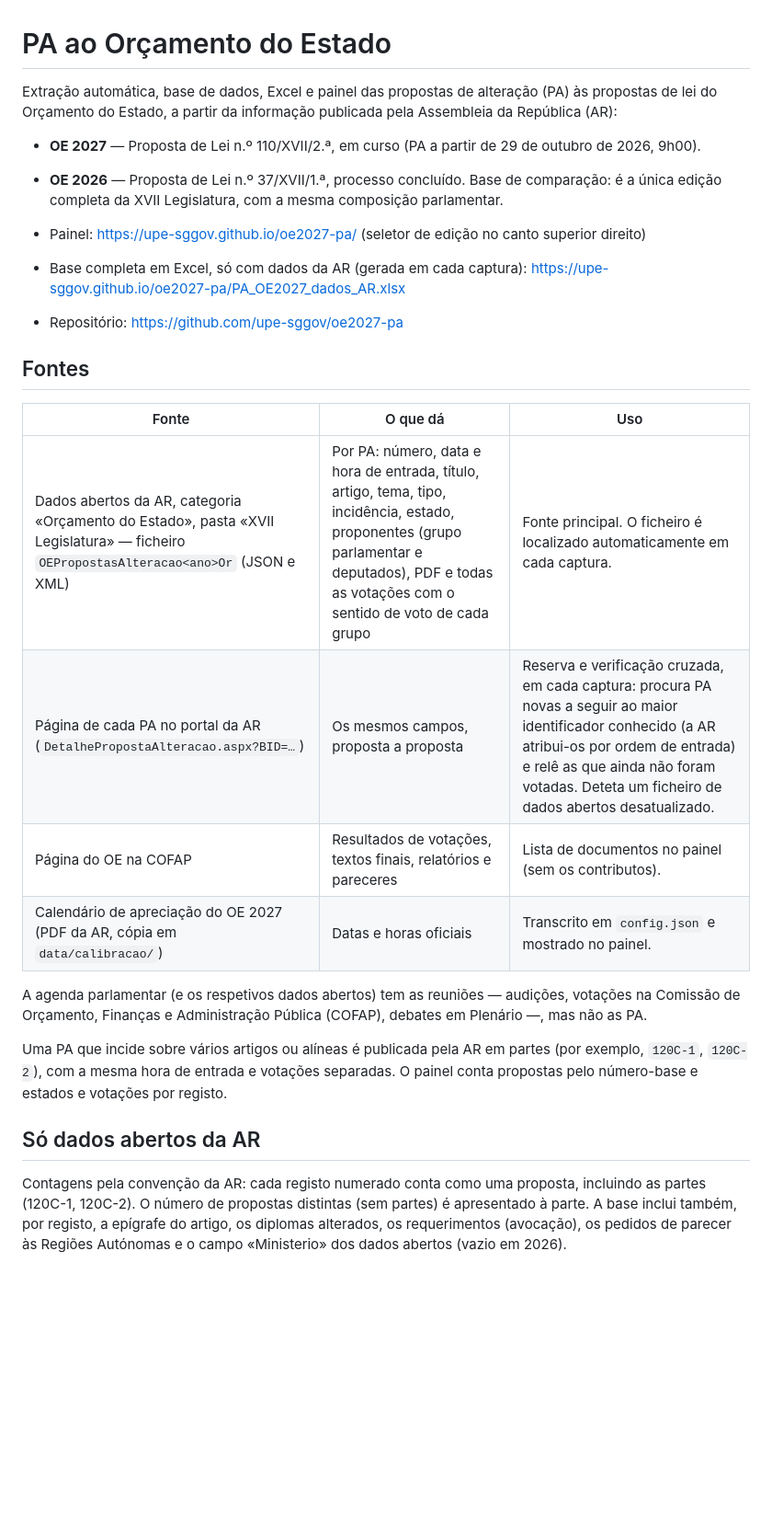
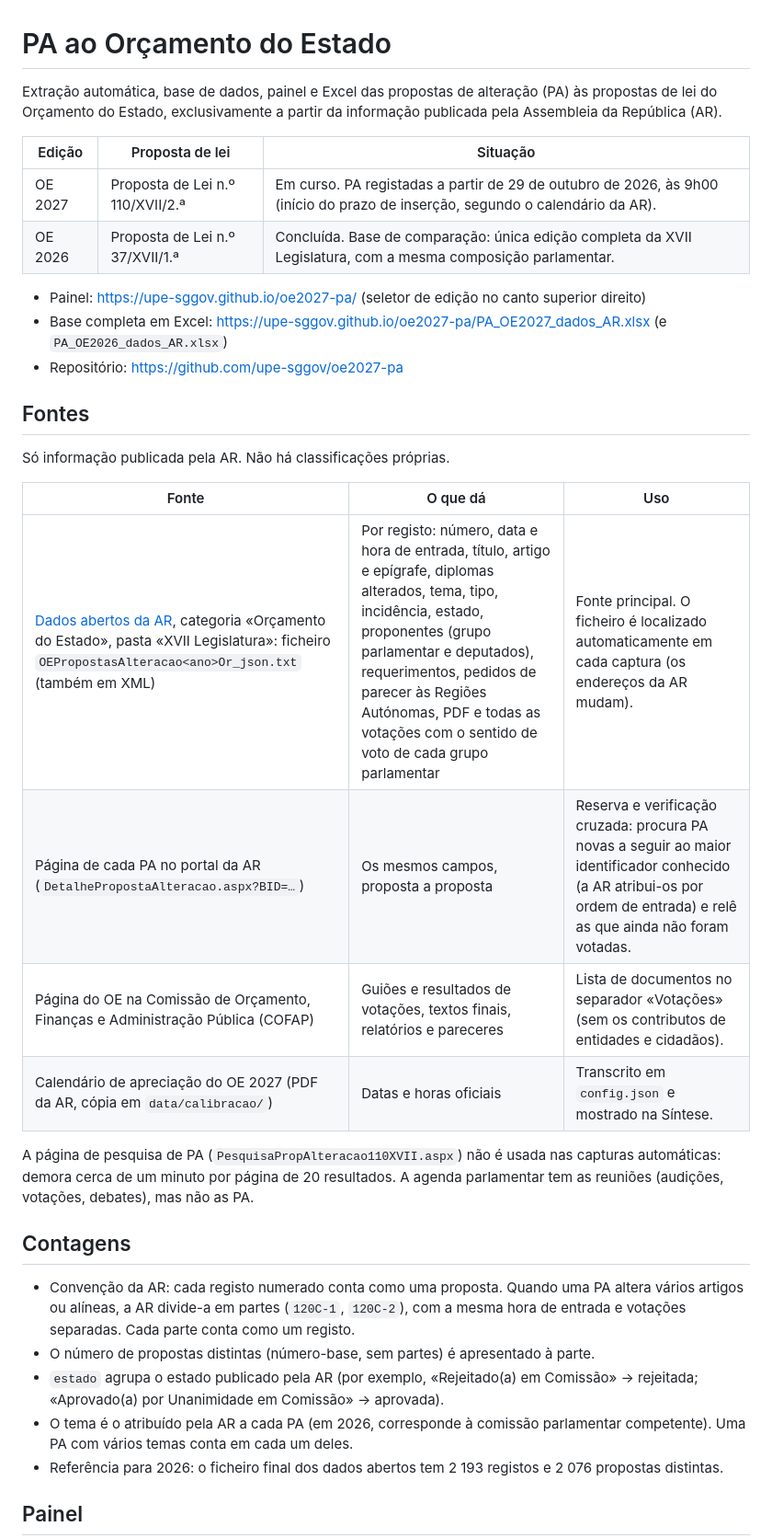
Before and after one commit to celine-mestre/oe2027-pa, a Markdown page: README.md, the part around one of its changes. Shown at 92% size. GitHub-like rendering; blank space fills up the shorter version.

```diff
--- a/README.md
+++ b/README.md
@@ -1,28 +1,36 @@
 # PA ao Orçamento do Estado
 
-Extração automática, base de dados, Excel e painel das propostas de alteração (PA) às propostas de lei do Orçamento do Estado, a partir da informação publicada pela Assembleia da República (AR):
+Extração automática, base de dados, painel e Excel das propostas de alteração (PA) às propostas de lei do Orçamento do Estado, exclusivamente a partir da informação publicada pela Assembleia da República (AR).
 
-- **OE 2027** — Proposta de Lei n.º 110/XVII/2.ª, em curso (PA a partir de 29 de outubro de 2026, 9h00).
-- **OE 2026** — Proposta de Lei n.º 37/XVII/1.ª, processo concluído. Base de comparação: é a única edição completa da XVII Legislatura, com a mesma composição parlamentar.
+| Edição | Proposta de lei | Situação |
+|---|---|---|
+| OE 2027 | Proposta de Lei n.º 110/XVII/2.ª | Em curso. PA registadas a partir de 29 de outubro de 2026, às 9h00 (início do prazo de inserção, segundo o calendário da AR). |
+| OE 2026 | Proposta de Lei n.º 37/XVII/1.ª | Concluída. Base de comparação: única edição completa da XVII Legislatura, com a mesma composição parlamentar. |
 
 - Painel: https://upe-sggov.github.io/oe2027-pa/ (seletor de edição no canto superior direito)
-- Base completa em Excel, só com dados da AR (gerada em cada captura): https://upe-sggov.github.io/oe2027-pa/PA_OE2027_dados_AR.xlsx
+- Base completa em Excel: https://upe-sggov.github.io/oe2027-pa/PA_OE2027_dados_AR.xlsx (e `PA_OE2026_dados_AR.xlsx`)
 - Repositório: https://github.com/upe-sggov/oe2027-pa
 
 ## Fontes
 
+Só informação publicada pela AR. Não há classificações próprias.
+
 | Fonte | O que dá | Uso |
 |---|---|---|
-| Dados abertos da AR, categoria «Orçamento do Estado», pasta «XVII Legislatura» — ficheiro `OEPropostasAlteracao<ano>Or` (JSON e XML) | Por PA: número, data e hora de entrada, título, artigo, tema, tipo, incidência, estado, proponentes (grupo parlamentar e deputados), PDF e todas as votações com o sentido de voto de cada grupo | Fonte principal. O ficheiro é localizado automaticamente em cada captura. |
-| Página de cada PA no portal da AR (`DetalhePropostaAlteracao.aspx?BID=…`) | Os mesmos campos, proposta a proposta | Reserva e verificação cruzada, em cada captura: procura PA novas a seguir ao maior identificador conhecido (a AR atribui-os por ordem de entrada) e relê as que ainda não foram votadas. Deteta um ficheiro de dados abertos desatualizado. |
-| Página do OE na COFAP | Resultados de votações, textos finais, relatórios e pareceres | Lista de documentos no painel (sem os contributos). |
-| Calendário de apreciação do OE 2027 (PDF da AR, cópia em `data/calibracao/`) | Datas e horas oficiais | Transcrito em `config.json` e mostrado no painel. |
+| [Dados abertos da AR](https://www.parlamento.pt/Cidadania/Paginas/DAOE.aspx), categoria «Orçamento do Estado», pasta «XVII Legislatura»: ficheiro `OEPropostasAlteracao<ano>Or_json.txt` (também em XML) | Por registo: número, data e hora de entrada, título, artigo e epígrafe, diplomas alterados, tema, tipo, incidência, estado, proponentes (grupo parlamentar e deputados), requerimentos, pedidos de parecer às Regiões Autónomas, PDF e todas as votações com o sentido de voto de cada grupo parlamentar | Fonte principal. O ficheiro é localizado automaticamente em cada captura (os endereços da AR mudam). |
+| Página de cada PA no portal da AR (`DetalhePropostaAlteracao.aspx?BID=…`) | Os mesmos campos, proposta a proposta | Reserva e verificação cruzada: procura PA novas a seguir ao maior identificador conhecido (a AR atribui-os por ordem de entrada) e relê as que ainda não foram votadas. |
+| Página do OE na Comissão de Orçamento, Finanças e Administração Pública (COFAP) | Guiões e resultados de votações, textos finais, relatórios e pareceres | Lista de documentos no separador «Votações» (sem os contributos de entidades e cidadãos). |
+| Calendário de apreciação do OE 2027 (PDF da AR, cópia em `data/calibracao/`) | Datas e horas oficiais | Transcrito em `config.json` e mostrado na Síntese. |
 
-A agenda parlamentar (e os respetivos dados abertos) tem as reuniões — audições, votações na Comissão de Orçamento, Finanças e Administração Pública (COFAP), debates em Plenário —, mas não as PA.
+A página de pesquisa de PA (`PesquisaPropAlteracao110XVII.aspx`) não é usada nas capturas automáticas: demora cerca de um minuto por página de 20 resultados. A agenda parlamentar tem as reuniões (audições, votações, debates), mas não as PA.
 
-Uma PA que incide sobre vários artigos ou alíneas é publicada pela AR em partes (por exemplo, `120C-1`, `120C-2`), com a mesma hora de entrada e votações separadas. O painel conta propostas pelo número-base e estados e votações por registo.
+## Contagens
 
-## Só dados abertos da AR
+- Convenção da AR: cada registo numerado conta como uma proposta. Quando uma PA altera vários artigos ou alíneas, a AR divide-a em partes (`120C-1`, `120C-2`), com a mesma hora de entrada e votações separadas. Cada parte conta como um registo.
+- O número de propostas distintas (número-base, sem partes) é apresentado à parte.
+- `estado` agrupa o estado publicado pela AR (por exemplo, «Rejeitado(a) em Comissão» → rejeitada; «Aprovado(a) por Unanimidade em Comissão» → aprovada).
+- O tema é o atribuído pela AR a cada PA (em 2026, corresponde à comissão parlamentar competente). Uma PA com vários temas conta em cada um deles.
+- Referência para 2026: o ficheiro final dos dados abertos tem 2 193 registos e 2 076 propostas distintas.
 
-Contagens pela convenção da AR: cada registo numerado conta como uma proposta, incluindo as partes (120C-1, 120C-2). O número de propostas distintas (sem partes) é apresentado à parte. A base inclui também, por registo, a epígrafe do artigo, os diplomas alterados, os requerimentos (avocação), os pedidos de parecer às Regiões Autónomas e o campo «Ministerio» dos dados abertos (vazio em 2026).
+## Painel
 
```
Also changed, not shown: other parts of README.md (+56 -19 lines).
